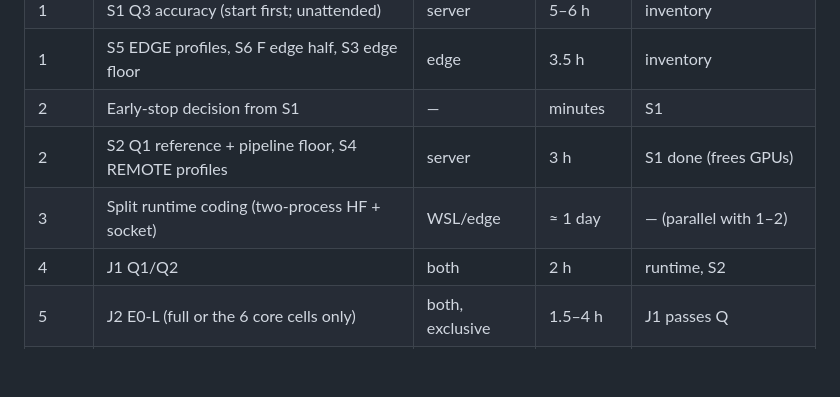
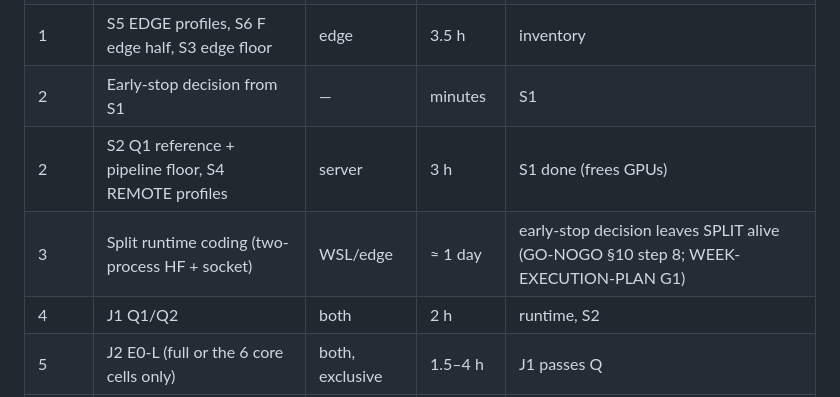
Before and after one commit to BrendonPedro/cloud_slm-router, a Markdown page: deployment-pivot/HARDWARE-PLAN.md, the part around the change. Drawn GitHub-style; blank space fills up the shorter version.

```diff
--- a/deployment-pivot/HARDWARE-PLAN.md
+++ b/deployment-pivot/HARDWARE-PLAN.md
@@ -235,7 +235,7 @@ the same shaped link.
 | 1 | S5 EDGE profiles, S6 F edge half, S3 edge floor | edge | 3.5 h | inventory |
 | 2 | Early-stop decision from S1 | — | minutes | S1 |
 | 2 | S2 Q1 reference + pipeline floor, S4 REMOTE profiles | server | 3 h | S1 done (frees GPUs) |
-| 3 | Split runtime coding (two-process HF + socket) | WSL/edge | ≈ 1 day | — (parallel with 1–2) |
+| 3 | Split runtime coding (two-process HF + socket) | WSL/edge | ≈ 1 day | early-stop decision leaves SPLIT alive (GO-NOGO §10 step 8; WEEK-EXECUTION-PLAN G1) |
 | 4 | J1 Q1/Q2 | both | 2 h | runtime, S2 |
 | 5 | J2 E0-L (full or the 6 core cells only) | both, exclusive | 1.5–4 h | J1 passes Q |
 | 6 | R computation (replay with measured profiles) | WSL | 1 h | S1, S4, S5, J2 |
```
Also changed, not shown: deployment-pivot/GO-NOGO-REPORT.md (+2 -1 lines), deployment-pivot/WEEK-EXECUTION-PLAN.md (added, +210 -0 lines).
